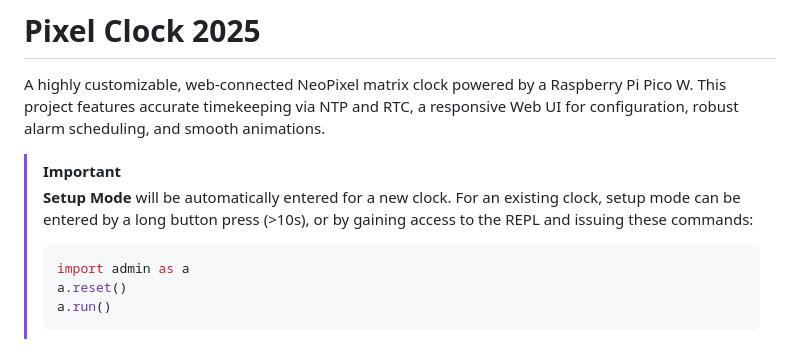
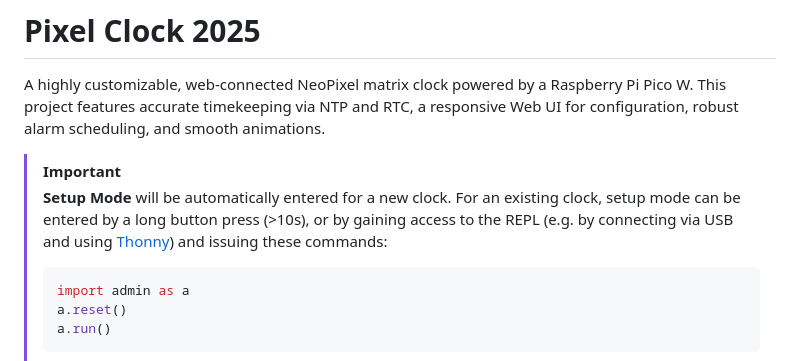
Before and after one commit to VCHSRobots/Pixel_Clock_2025, a Markdown page: README.md, the part around the change. Drawn GitHub-style.

Commit message:
still improving

````diff
--- a/README.md
+++ b/README.md
@@ -3,7 +3,7 @@
 A highly customizable, web-connected NeoPixel matrix clock powered by a Raspberry Pi Pico W. This project features accurate timekeeping via NTP and RTC, a responsive Web UI for configuration, robust alarm scheduling, and smooth animations.
 
 > [!IMPORTANT]
-> **Setup Mode** will be automatically entered for a new clock. For an existing clock, setup mode can be entered by a long button press (>10s), or by gaining access to the REPL and issuing these commands:
+> **Setup Mode** will be automatically entered for a new clock. For an existing clock, setup mode can be entered by a long button press (>10s), or by gaining access to the REPL (e.g. by connecting via USB and using [Thonny](https://thonny.org/)) and issuing these commands:
 > ```python
 > import admin as a
 > a.reset()
````
